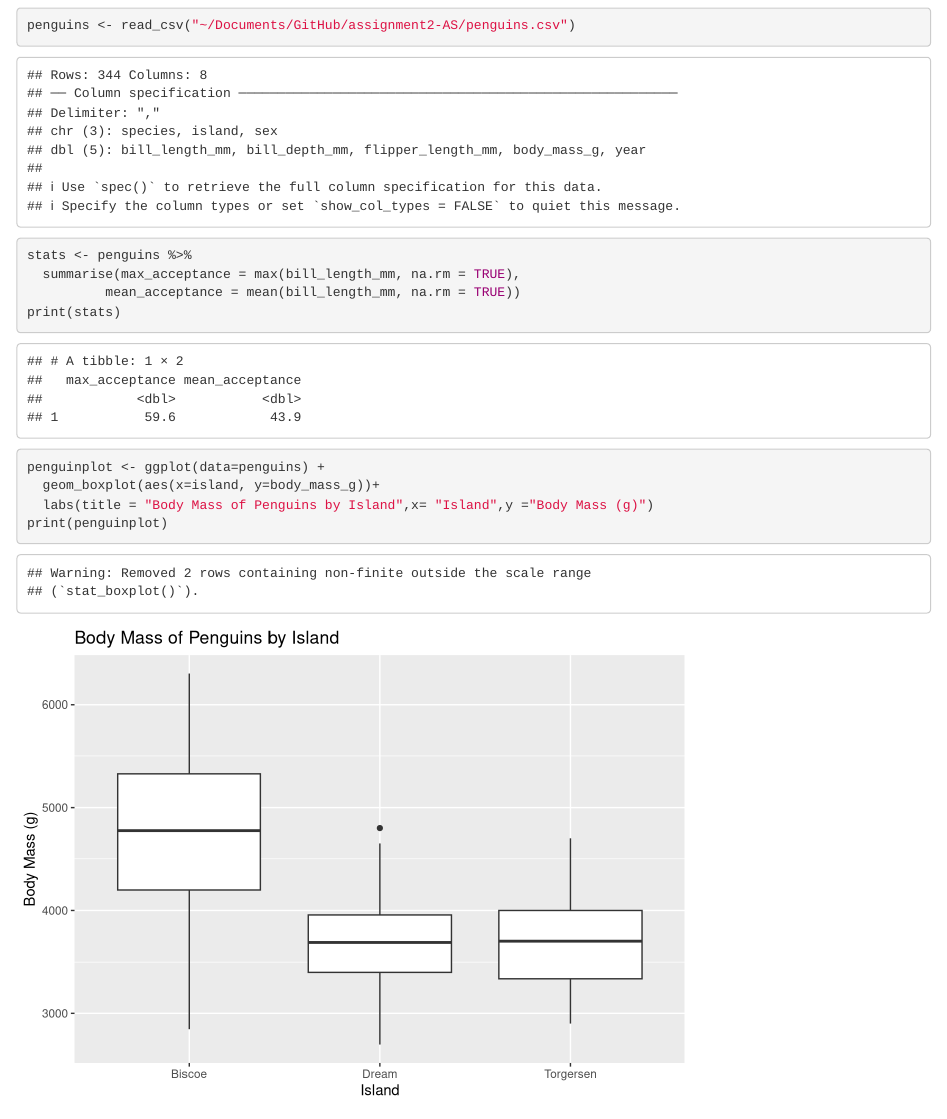
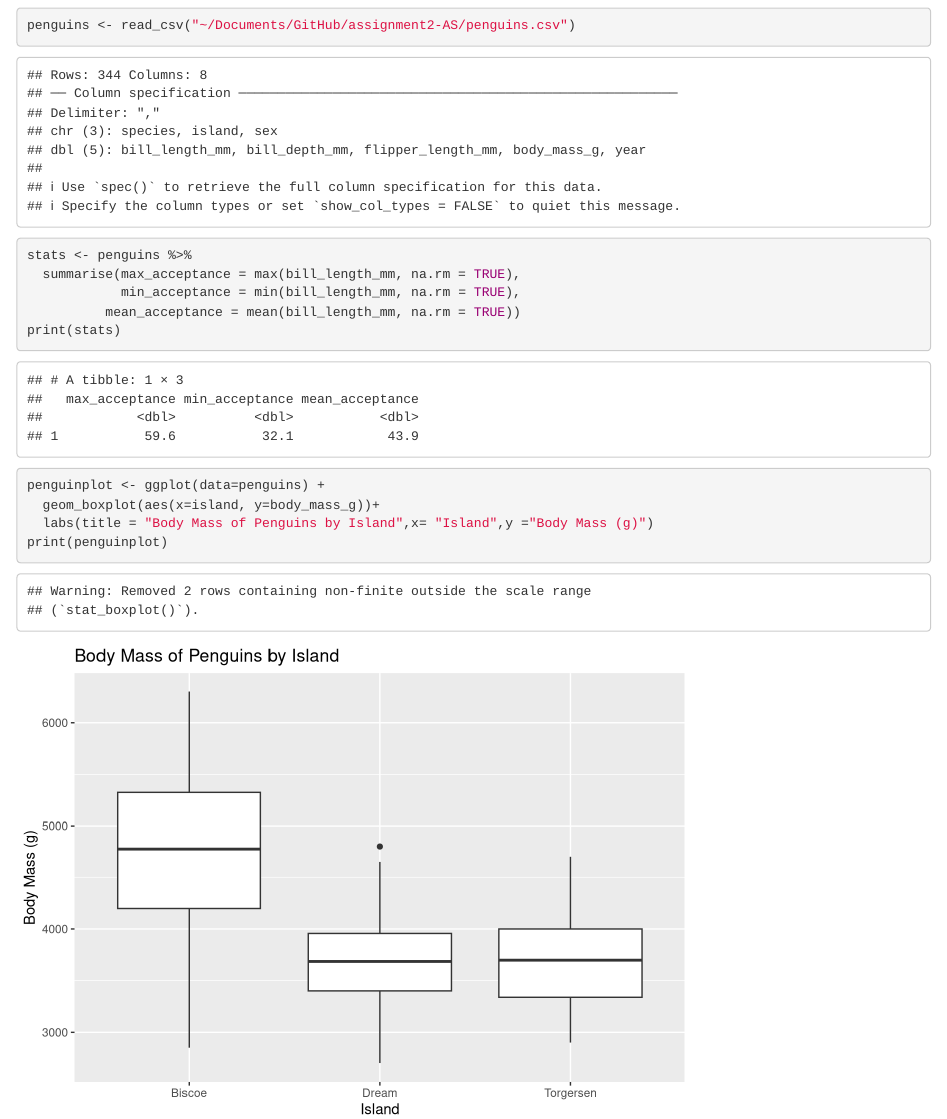
Before and after one commit to avasymons12/assignment2-AS, an R Markdown document (Descriptive Analysis.rmd): the page in a window 1100 px wide, from 100 px down. Rendered offline with R 4.5, knitr and Pandoc, with nearby package versions.

Commit message:
Script for initial descriptive analysis

````diff
--- a/Descriptive Analysis.rmd
+++ b/Descriptive Analysis.rmd
@@ -9,13 +9,16 @@ knitr::opts_chunk$set(echo = TRUE)
 library(tidyverse)
 ```
 
+
 ```{r cars}
 penguins <- read_csv("~/Documents/GitHub/assignment2-AS/penguins.csv")
 
 stats <- penguins %>%
   summarise(max_acceptance = max(bill_length_mm, na.rm = TRUE),
+            min_acceptance = min(bill_length_mm, na.rm = TRUE),
           mean_acceptance = mean(bill_length_mm, na.rm = TRUE))
 print(stats)
+
 
 penguinplot <- ggplot(data=penguins) +
   geom_boxplot(aes(x=island, y=body_mass_g))+
````
